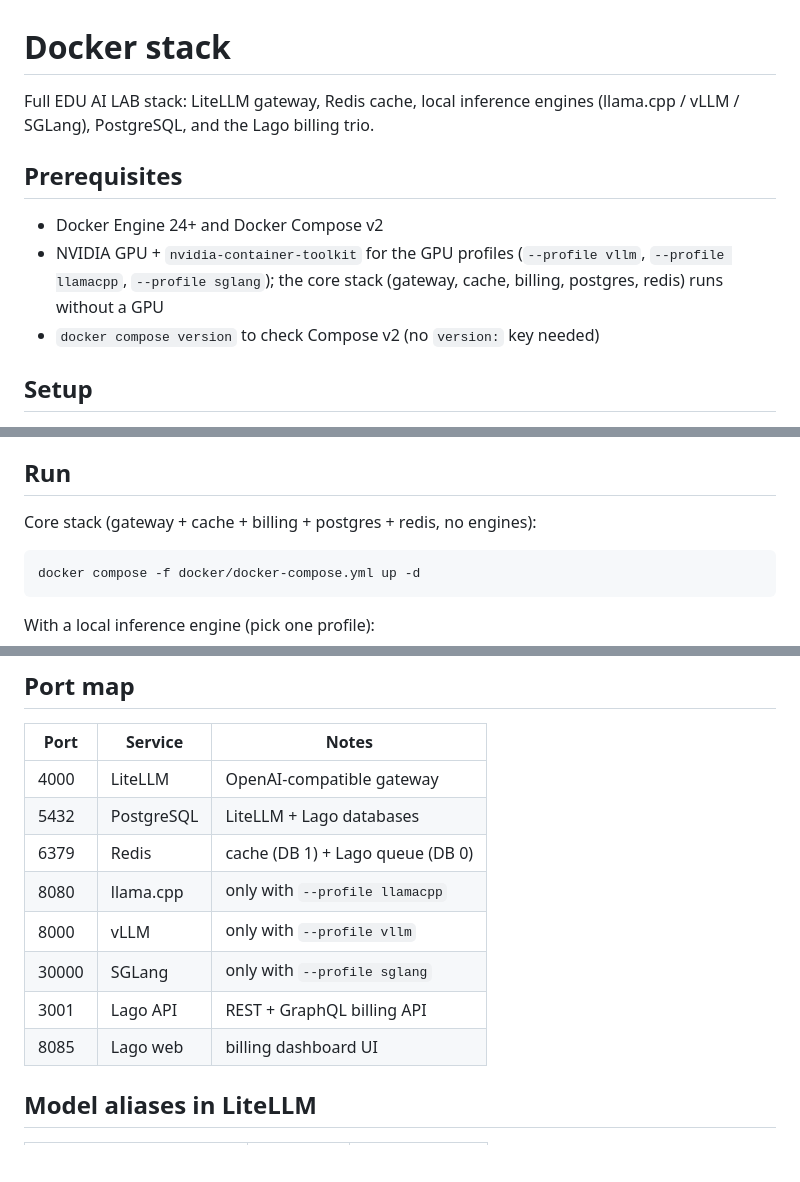
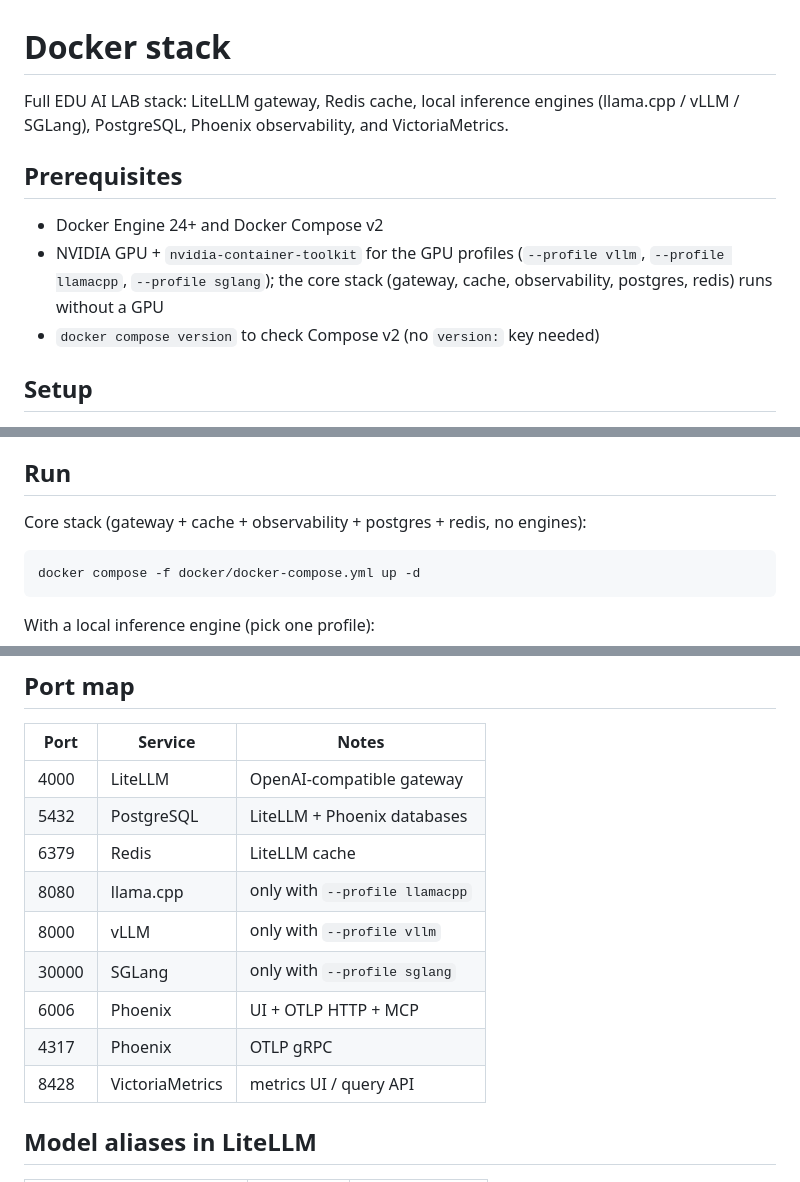
Before and after one commit to AISidesKicks/localai-isnot-cheap, a Markdown page: docker/README.md, 3 parts joined by grey strips. GitHub-like rendering; blank space fills up the shorter version.

````diff
--- a/docker/README.md
+++ b/docker/README.md
@@ -1,14 +1,14 @@
 # Docker stack
 
 Full EDU AI LAB stack: LiteLLM gateway, Redis cache, local inference engines
-(llama.cpp / vLLM / SGLang), PostgreSQL, and the Lago billing trio.
+(llama.cpp / vLLM / SGLang), PostgreSQL, Phoenix observability, and VictoriaMetrics.
 
 ## Prerequisites
 
 - Docker Engine 24+ and Docker Compose v2
 - NVIDIA GPU + `nvidia-container-toolkit` for the GPU profiles
   (`--profile vllm`, `--profile llamacpp`, `--profile sglang`); the core
-  stack (gateway, cache, billing, postgres, redis) runs without a GPU
+  stack (gateway, cache, observability, postgres, redis) runs without a GPU
 - `docker compose version` to check Compose v2 (no `version:` key needed)
 
 ## Setup
@@ -70,7 +70,7 @@ batch actually uses.
 
 ## Run
 
-Core stack (gateway + cache + billing + postgres + redis, no engines):
+Core stack (gateway + cache + observability + postgres + redis, no engines):
 
 ```sh
 docker compose -f docker/docker-compose.yml up -d
@@ -138,13 +138,14 @@ To verify LiteLLM routing instead, hit the gateway on port 4000 with the
 | Port | Service        | Notes                          |
 |------|----------------|--------------------------------|
 | 4000 | LiteLLM        | OpenAI-compatible gateway      |
-| 5432 | PostgreSQL     | LiteLLM + Lago databases       |
-| 6379 | Redis          | cache (DB 1) + Lago queue (DB 0) |
+| 5432 | PostgreSQL     | LiteLLM + Phoenix databases    |
+| 6379 | Redis          | LiteLLM cache                  |
 | 8080 | llama.cpp      | only with `--profile llamacpp` |
 | 8000 | vLLM           | only with `--profile vllm`     |
 | 30000| SGLang         | only with `--profile sglang`   |
-| 3001 | Lago API       | REST + GraphQL billing API     |
-| 8085 | Lago web       | billing dashboard UI           |
+| 6006 | Phoenix        | UI + OTLP HTTP + MCP           |
+| 4317 | Phoenix        | OTLP gRPC                      |
+| 8428 | VictoriaMetrics| metrics UI / query API         |
 
 ## Model aliases in LiteLLM
 
````
Also changed, not shown: README.md (+30 -28 lines).
